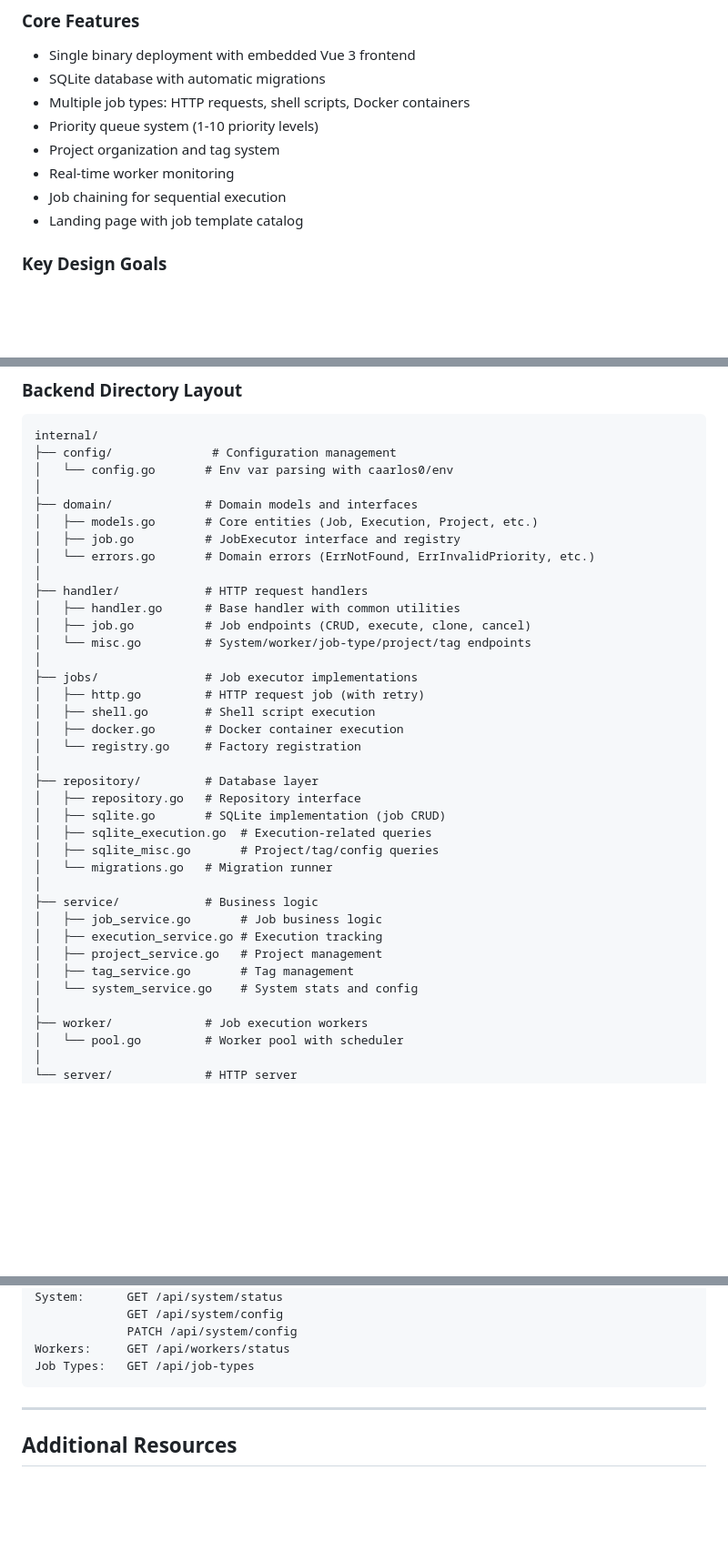
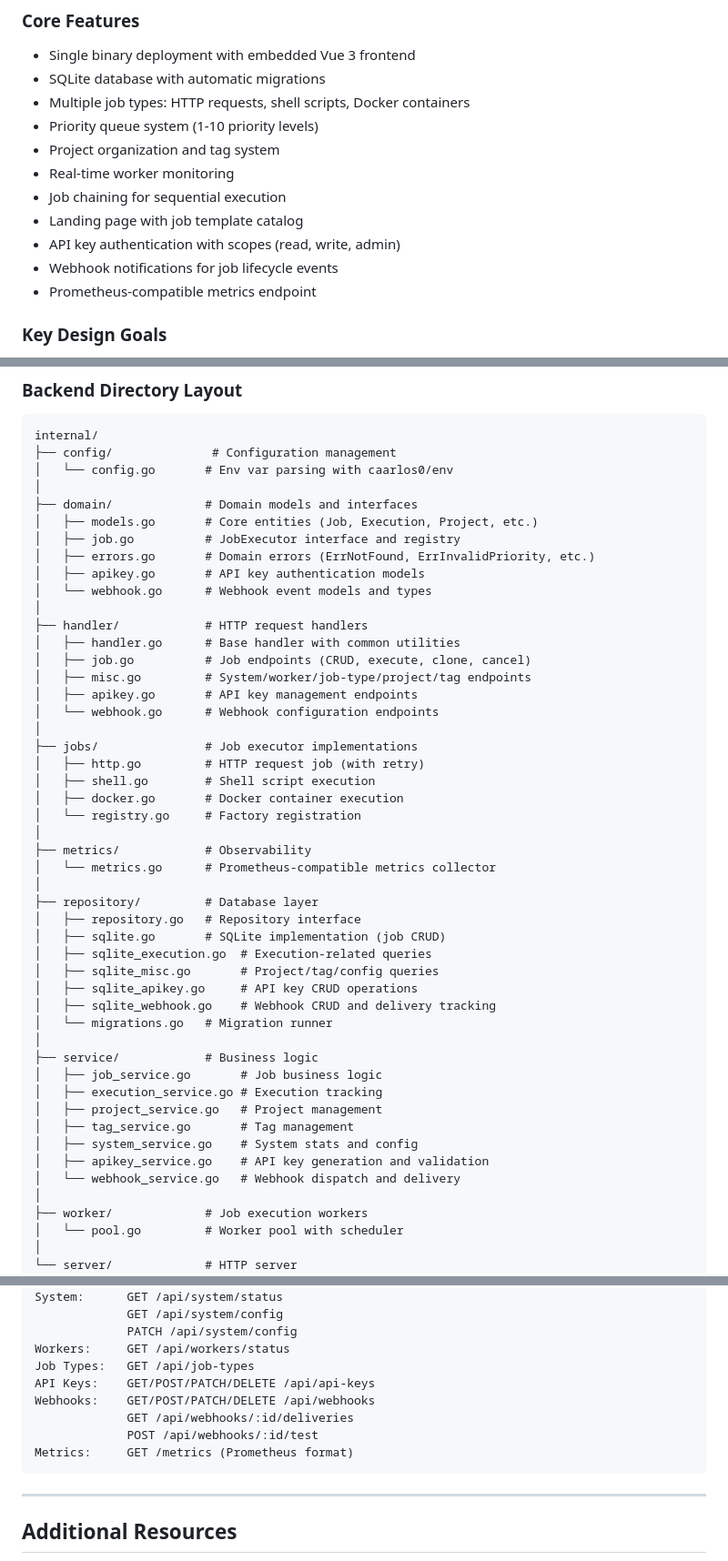
Before and after one commit to meysam81/oneoff, a Markdown page: CLAUDE.md, 3 parts joined by grey strips. Shown at 91% size. GitHub-like rendering; blank space fills up the shorter version.

````diff
--- a/CLAUDE.md
+++ b/CLAUDE.md
@@ -37,6 +37,9 @@ This document provides comprehensive guidance for AI assistants working on the O
 - Real-time worker monitoring
 - Job chaining for sequential execution
 - Landing page with job template catalog
+- API key authentication with scopes (read, write, admin)
+- Webhook notifications for job lifecycle events
+- Prometheus-compatible metrics endpoint
 
 ### Key Design Goals
 
@@ -179,12 +184,16 @@ internal/
 ├── domain/             # Domain models and interfaces
 │   ├── models.go       # Core entities (Job, Execution, Project, etc.)
 │   ├── job.go          # JobExecutor interface and registry
-│   └── errors.go       # Domain errors (ErrNotFound, ErrInvalidPriority, etc.)
+│   ├── errors.go       # Domain errors (ErrNotFound, ErrInvalidPriority, etc.)
+│   ├── apikey.go       # API key authentication models
+│   └── webhook.go      # Webhook event models and types
 │
 ├── handler/            # HTTP request handlers
 │   ├── handler.go      # Base handler with common utilities
 │   ├── job.go          # Job endpoints (CRUD, execute, clone, cancel)
-│   └── misc.go         # System/worker/job-type/project/tag endpoints
+│   ├── misc.go         # System/worker/job-type/project/tag endpoints
+│   ├── apikey.go       # API key management endpoints
+│   └── webhook.go      # Webhook configuration endpoints
 │
 ├── jobs/               # Job executor implementations
 │   ├── http.go         # HTTP request job (with retry)
@@ -192,11 +201,16 @@ internal/
 │   ├── docker.go       # Docker container execution
 │   └── registry.go     # Factory registration
 │
+├── metrics/            # Observability
+│   └── metrics.go      # Prometheus-compatible metrics collector
+│
 ├── repository/         # Database layer
 │   ├── repository.go   # Repository interface
 │   ├── sqlite.go       # SQLite implementation (job CRUD)
 │   ├── sqlite_execution.go  # Execution-related queries
 │   ├── sqlite_misc.go       # Project/tag/config queries
+│   ├── sqlite_apikey.go     # API key CRUD operations
+│   ├── sqlite_webhook.go    # Webhook CRUD and delivery tracking
 │   └── migrations.go   # Migration runner
 │
 ├── service/            # Business logic
@@ -204,7 +218,9 @@ internal/
 │   ├── execution_service.go # Execution tracking
 │   ├── project_service.go   # Project management
 │   ├── tag_service.go       # Tag management
-│   └── system_service.go    # System stats and config
+│   ├── system_service.go    # System stats and config
+│   ├── apikey_service.go    # API key generation and validation
+│   └── webhook_service.go   # Webhook dispatch and delivery
 │
 ├── worker/             # Job execution workers
 │   └── pool.go         # Worker pool with scheduler
@@ -1317,6 +1449,11 @@ System:      GET /api/system/status
              PATCH /api/system/config
 Workers:     GET /api/workers/status
 Job Types:   GET /api/job-types
+API Keys:    GET/POST/PATCH/DELETE /api/api-keys
+Webhooks:    GET/POST/PATCH/DELETE /api/webhooks
+             GET /api/webhooks/:id/deliveries
+             POST /api/webhooks/:id/test
+Metrics:     GET /metrics (Prometheus format)
 ```
 
 ---
````
Also changed, not shown: other parts of CLAUDE.md (+125 -7 lines).
